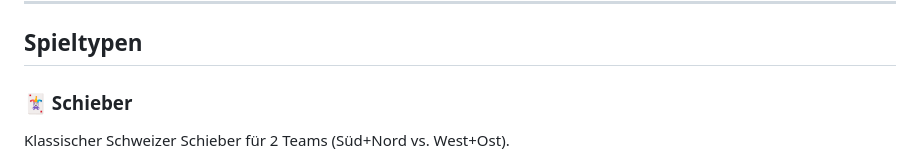
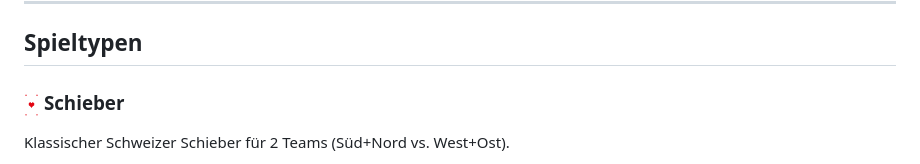
Before and after one commit to Flavio-art/Jass_App, a Markdown page: README.md, the part around the change. GitHub-like rendering.

Commit message:
Use hearts ace image before Schieber heading in README
Co-Authored-By: Claude Opus 4.6 <noreply@anthropic.com>

```diff
--- a/README.md
+++ b/README.md
@@ -20,7 +20,7 @@ Eine Flutter-App für das Schweizer Kartenspiel **Jass** – spielbar auf Androi
 
 ## Spieltypen
 
-### 🃏 Schieber
+### <img src="assets/cards/french/hearts_ace.png" height="24"> Schieber
 Klassischer Schweizer Schieber für 2 Teams (Süd+Nord vs. West+Ost).
 
 - 5 Varianten wählbar: Trumpf Schwarz (×1), Trumpf Rot (×2), Obenabe (×3), Undenufe (×3), Slalom (×4)
```
